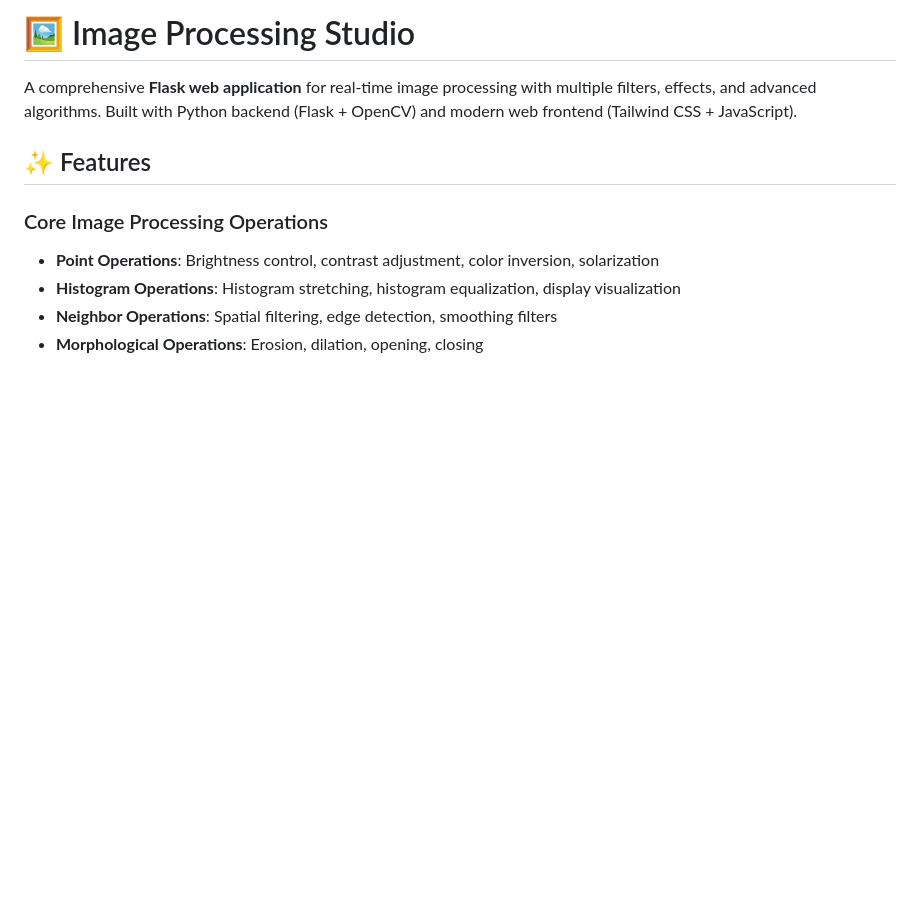
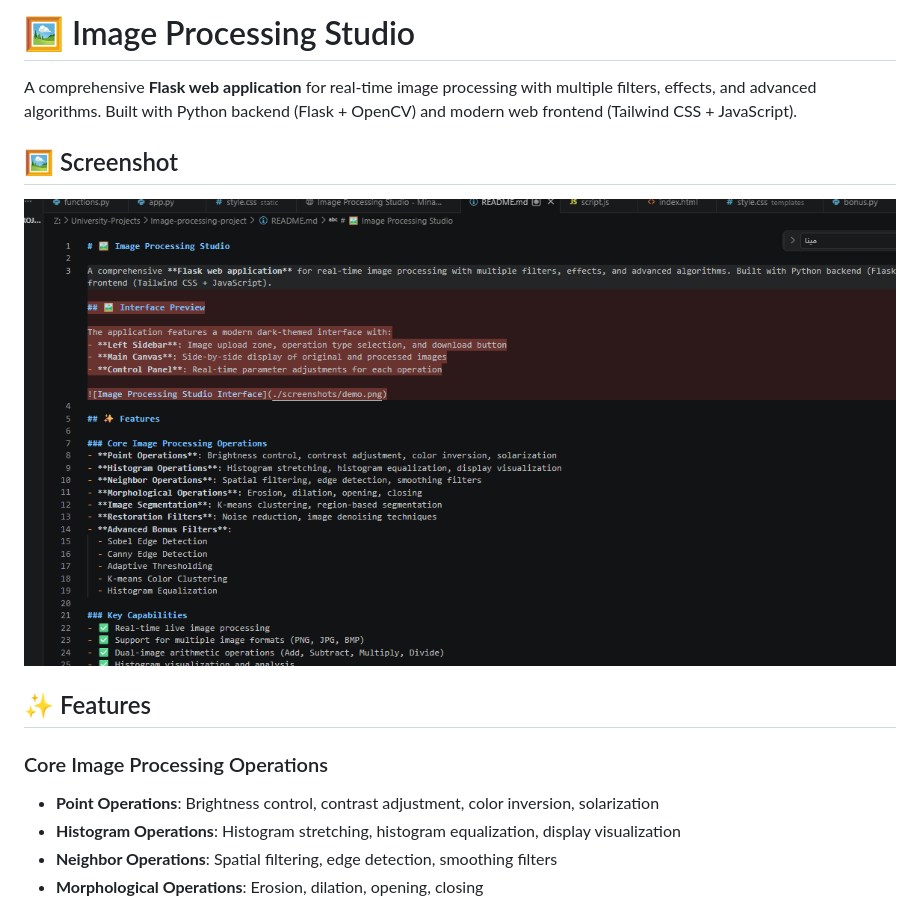
Before and after one commit to Mina93-min2/University-Projects, a Markdown page: Image-processing-project/README.md, the part around the change. Drawn GitHub-style; pictures changed too: Image-processing-project/screenshots/demo.png (added); blank space fills up the shorter version.

Commit message:
Add website screenshot to project documentation

```diff
--- a/Image-processing-project/README.md
+++ b/Image-processing-project/README.md
@@ -1,6 +1,10 @@
 # 🖼️ Image Processing Studio
 
 A comprehensive **Flask web application** for real-time image processing with multiple filters, effects, and advanced algorithms. Built with Python backend (Flask + OpenCV) and modern web frontend (Tailwind CSS + JavaScript).
+
+## 🖼️ Screenshot
+
+![Image Processing Studio](./screenshots/demo.png)
 
 ## ✨ Features
 
```
